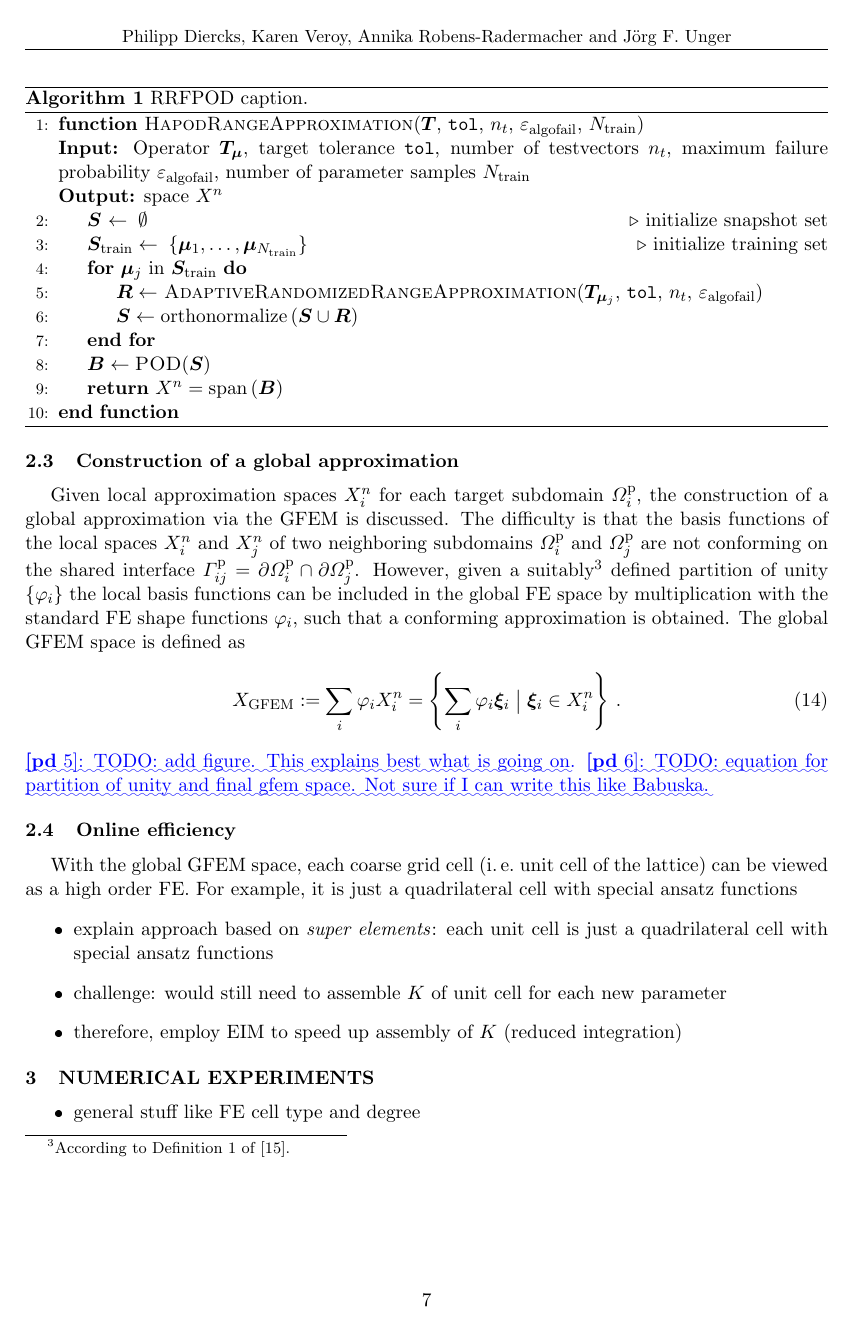
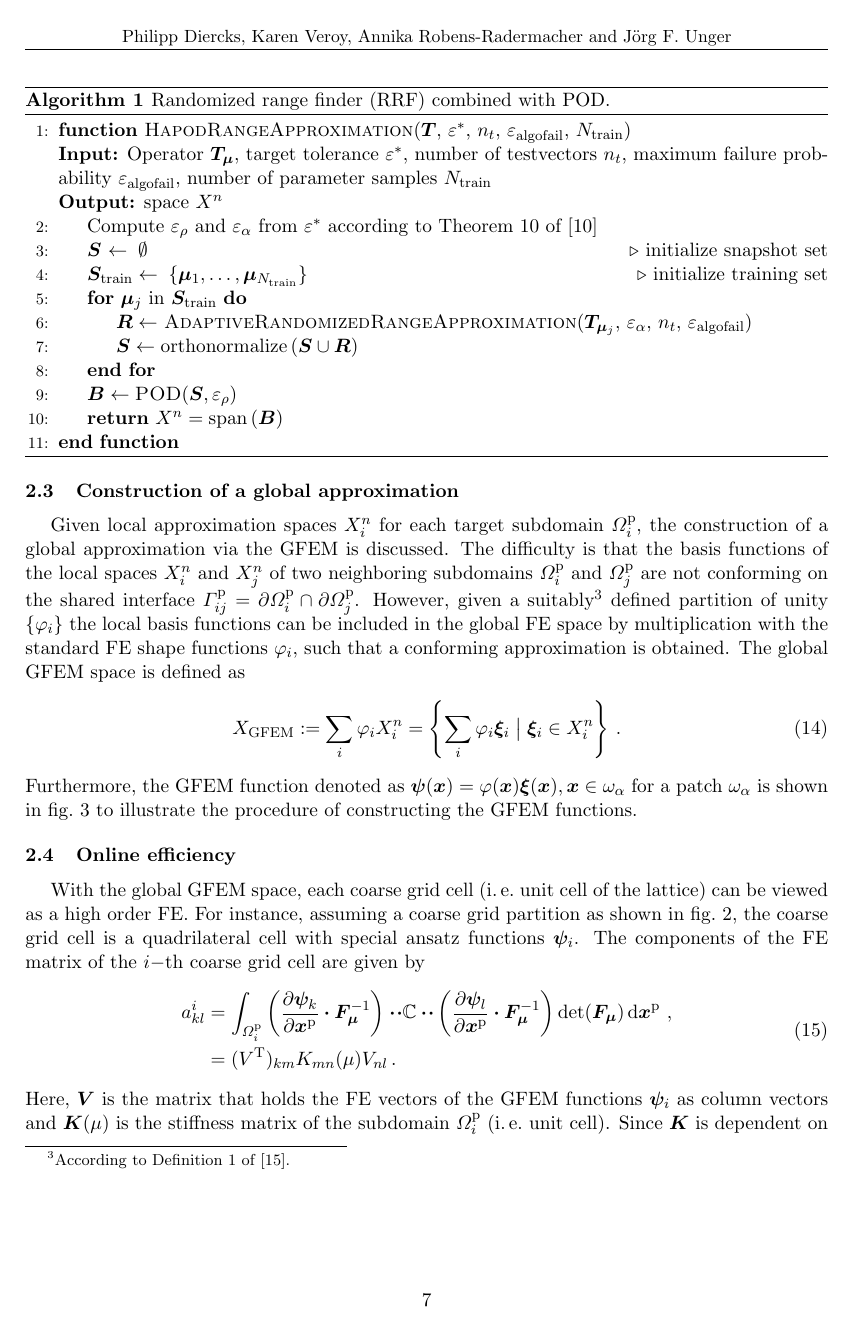
Before and after one commit to pdiercks/parametric-transfer-operator, a LaTeX document (paper/paper.tex): page 7 of 9 before the commit and page 7 of 10 after it. The pictures show the PDF file paper/paper.pdf that the author committed with the source.

Commit message:
finish first draft of methodology

```diff
--- a/paper/paper.tex
+++ b/paper/paper.tex
@@ -302,22 +306,23 @@ In case of inhomogeneous \textsc{Neumann} boundary conditions, after termination
 Following compression via POD the space $X^n$ is enriched by the additional \textsc{Neumann} modes.
 
 \begin{algorithm}
-    \caption{RRFPOD caption.}%
+    \caption{Randomized range finder (RRF) combined with POD.}%
     \label{algo:rrfpod}
     \begin{algorithmic}[1]
-        \Function{HapodRangeApproximation}{$\bm{T}$, $\texttt{tol}$, $n_t$, $\varepsilon_{\mathrm{algofail}}$, $N_{\mathrm{train}}$}
-    \Statex{\textbf{Input:} Operator $\bm{T}_{\bm\mu}$, target tolerance $\texttt{tol}$, number of testvectors $n_t$, maximum failure probability $\varepsilon_{\mathrm{algofail}}$, number of parameter samples $N_{\mathrm{train}}$}
+        \Function{HapodRangeApproximation}{$\bm{T}$, $\varepsilon^{\ast}$, $n_t$, $\varepsilon_{\mathrm{algofail}}$, $N_{\mathrm{train}}$}
+        \Statex{\textbf{Input:} Operator $\bm{T}_{\bm\mu}$, target tolerance $\varepsilon^{\ast}$, number of testvectors $n_t$, maximum failure probability $\varepsilon_{\mathrm{algofail}}$, number of parameter samples $N_{\mathrm{train}}$}
     \Statex{\textbf{Output:} space $X^n$}
 
+    \State{Compute $\varepsilon_{\rho}$ and $\varepsilon_{\alpha}$ from $\varepsilon^{\ast}$ according to Theorem 10 of~\cite{Himpe2018Hierarchical}}
     \State{$\bm{S}$ $\gets\;\emptyset$}\Comment{initialize snapshot set}
     \State{$\bm{S}_{\mathrm{train}}\gets\;\{\bm\mu_1,\ldots,\bm\mu_{N_\mathrm{train}}\}$}\Comment{initialize training set}
     \For{$\bm\mu_j$ in $\bm{S}_{\mathrm{train}}$}
-    \State{$\bm{R}\gets$ \textsc{AdaptiveRandomizedRangeApproximation}($\bm{T}_{\bm\mu_j}$, $\texttt{tol}$, $n_t$, $\varepsilon_{\mathrm{algofail}}$)}
+    \State{$\bm{R}\gets$ \textsc{AdaptiveRandomizedRangeApproximation}($\bm{T}_{\bm\mu_j}$, $\varepsilon_{\alpha}$, $n_t$, $\varepsilon_{\mathrm{algofail}}$)}
     % \State{$\bm{u}_{\mathrm{Neumann}}(\bm\mu_j)\gets \bm{T}_{\bm\mu_j}(\bm{0})$}\Comment{solve additional Neumann problem if $\varGamma_{\mathrm{N}}\ne\emptyset$}
     % \State{$\bm{R}\gets \bm{R}\cup\left(\bm{u}_{\mathrm{Neumann}}(\bm\mu_j)\right)$}
     \State{$\bm{S}\gets \mathrm{orthonormalize}\left(\bm{S}\cup\bm{R}\right)$}
     \EndFor%
-    \State{$\bm{B}\gets\textsc{POD}(\bm{S})$}
+    \State{$\bm{B}\gets\textsc{POD}(\bm{S}, \varepsilon_{\rho})$}
     \State{\textbf{return} {$X^n=\mathrm{span}\left(\bm{B}\right)$}}
     \EndFunction%
     \end{algorithmic}
@@ -336,7 +341,10 @@ However, given a suitably\footnote{According to Definition 1 of~\cite{BABUSKA199
 The global GFEM space is defined as
 \begin{equation}
 	\label{eq:Xgfem}
-	X_{\mathrm{GFEM}}:= \sum_{i} \varphi_iX^n_i = \left\lbrace\sum_i\varphi_i\bm\xi_i \;\big|\; \bm\xi_i\in X^n_i	\right\rbrace\,.
+    X_{\mathrm{GFEM}}:= \sum_{i} \varphi_iX^n_i = \left\lbrace\sum_i\varphi_i\bm\xi_i \;\big|\; \bm\xi_i\in X^n_i	\right\rbrace\,.
 \end{equation}
-\comment[id=pd]{TODO: add figure. This explains best what is going on.}
-\comment[id=pd]{TODO: equation for partition of unity and final gfem space. Not sure if I can write this like Babuska.}
+Furthermore, the GFEM function denoted as $\bm{\psi}(\bm{x}) = \varphi(\bm{x})\bm{\xi}(\bm{x}), \bm{x}\in\omega_{\alpha}$ for a patch $\omega_{\alpha}$ is shown in~\cref{fig:gfem} to illustrate the procedure of constructing the GFEM functions.
+\begin{figure}[h]
+    \centering
+    \subfloat[Linear hat function $\varphi(\bm{x})$]{%
+          \includegraphics[height=5cm]{phi.pdf}%
@@ -346,9 +367,21 @@ The global GFEM space is defined as
 \subsection{Online efficiency} % (fold)
 \label{sub:Online efficiency}
 With the global GFEM space, each coarse grid cell (\ie{} unit cell of the lattice) can be viewed as a high order FE.
-For example, it is just a quadrilateral cell with special ansatz functions
-\begin{itemize}
-    \item explain approach based on \textit{super elements}: each unit cell is just a quadrilateral cell with special ansatz functions
-    \item challenge: would still need to assemble $K$ of unit cell for each new parameter
-    \item therefore, employ EIM to speed up assembly of $K$ (reduced integration)
-\end{itemize}
+For instance, assuming a coarse grid partition as shown in~\cref{fig:oversampling_domain}, the coarse grid cell is a quadrilateral cell with special ansatz functions $\bm{\psi}_i$.
+The components of the FE matrix of the $i-$th coarse grid cell are given by
+\begin{align}
+    \begin{split}
+        a^i_{kl} &= \int_{\varOmega^{\p}_i} \left(\pdv{\bm{\psi}_k}{\bm{x}^{\p}}\vdot\bm{F}^{-1}_{\m}\right)\vdot\!\vdot \mathbb{C} \vdot\!\vdot
+    \left(\pdv{\bm{\psi}_l}{\bm{x}^{\p}}\vdot\bm{F}^{-1}_{\m}\right)\det(\bm{F}_{\m})\dd{\bm{x}^{\p}}\,,\\
+                 &= ({V}^\top)_{km} {K}_{mn}(\mu){V}_{nl}\,.
+    \end{split}
+    \label{eq:element_matrix}
+\end{align}
+Here, $\bm{V}$ is the matrix that holds the FE vectors of the GFEM functions $\bm\psi_i$ as column vectors and $\bm{K}(\mu)$ is the stiffness matrix of the subdomain $\varOmega^{\p}_i$ (\ie{} unit cell).
+Since $\bm{K}$ is dependent on the parameter $\m$, integration over the full fine scale mesh of the unit cell is required whenever the model is evaluated for a new parameter value which will drastically reduce the computational efficiency of our method.
+
+To overcome this problem, the stiffness matrix $\bm{K}(\m)$ is approximated by Empirical Interpolation~(see \cite{Barrault2004‘empirical,Chaturantabut2010Nonlinear} and in particular \cite{Negri2015Efficient} for the matrix version termed MDEIM employed here), such that
+\begin{equation}
+    \bm{K}(\m) \approx \bm{K}_Q(\m) =\sum_{q=1}^{Q} \theta_q(\m) \bm{K}_q\,.
+    \label{eq:K_ei}
+\end{equation}
```
Also changed, not shown: paper/img/enrichment.pdf (added), paper/img/gfem_function.pdf (added), paper/img/phi.pdf (added), paper/paper.pdf, paper/paper.tex (41 more changed lines).
